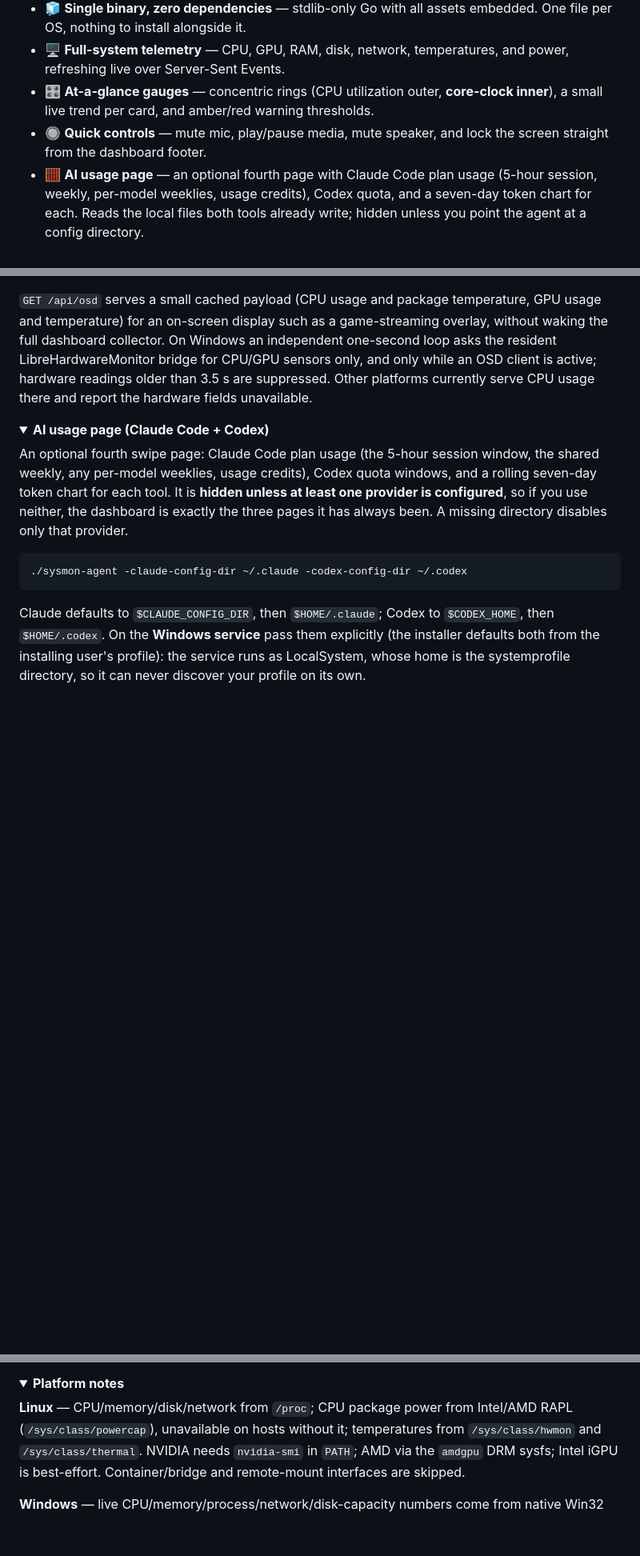
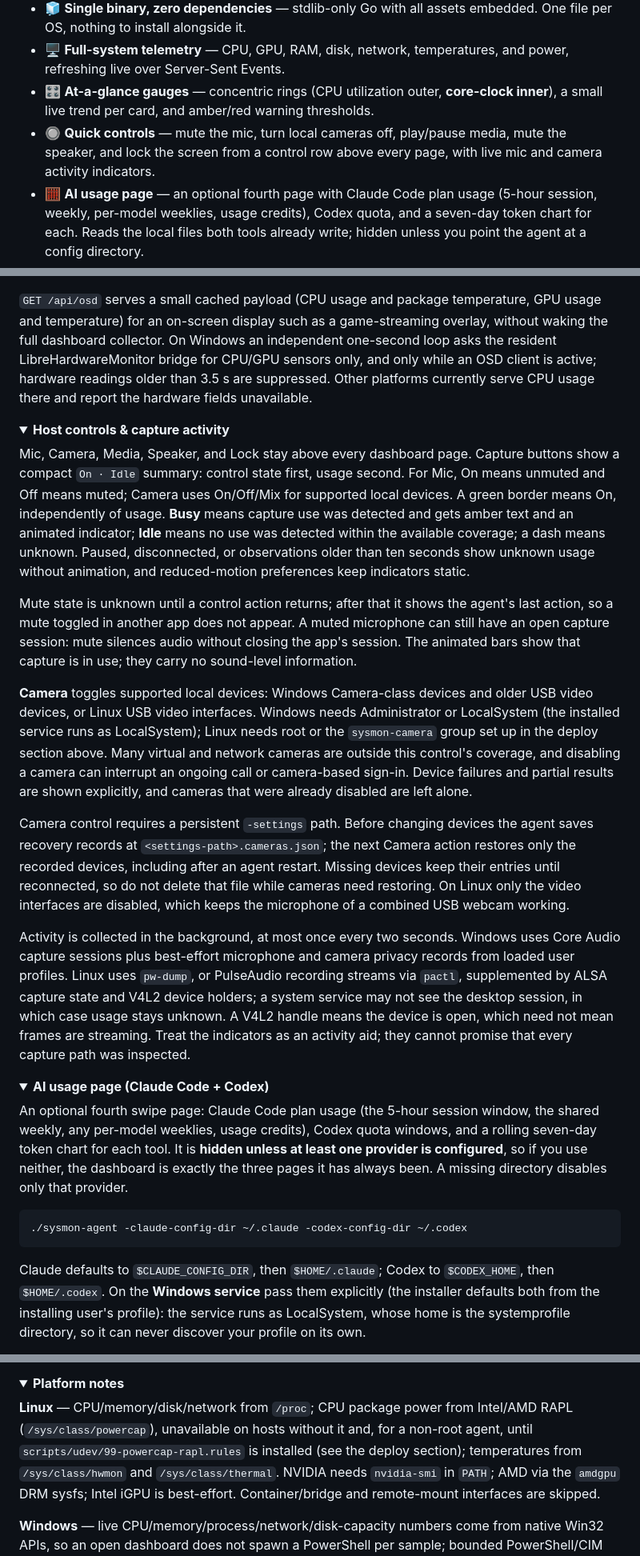
Before and after one commit to vantuan5644/sysmon-agent, a Markdown page: README.md, 3 parts joined by grey strips. Shown at 80% size. Rendered like a GitHub page; folded sections open; blank space fills up the shorter version.

Commit message:
docs: document host controls, camera setup and the RAPL rule
- Highlights: Camera joins the quick controls, which now sit above every
  page instead of in a footer.
- New "Host controls & capture activity" section, ported from upstream:
  On/Off/Mix and Busy/Idle states, camera coverage and recovery records,
  and how capture activity is observed on each OS.
- Deploy section: install steps for scripts/udev/99-powercap-rapl.rules
  (CPU package power for an unprivileged agent) and for the sysmon-camera
  group, udev rule and tmpfiles entry; Platform notes point at the RAPL rule.

Co-Authored-By: Claude Opus 5.5 (1M context) <noreply@anthropic.com>

```diff
--- a/README.md
+++ b/README.md
@@ -44,8 +44,9 @@ years-old handset with nothing plugged in makes a perfect, near-zero-power desk
   refreshing live over Server-Sent Events.
 - 🎛️ **At-a-glance gauges** — concentric rings (CPU utilization outer, **core-clock
   inner**), a small live trend per card, and amber/red warning thresholds.
-- 🔘 **Quick controls** — mute mic, play/pause media, mute speaker, and lock the screen
-  straight from the dashboard footer.
+- 🔘 **Quick controls** — mute the mic, turn local cameras off, play/pause media, mute the
+  speaker, and lock the screen from a control row above every page, with live mic and camera
+  activity indicators.
 - 🧮 **AI usage page** — an optional fourth page with Claude Code plan usage (5-hour
   session, weekly, per-model weeklies, usage credits), Codex quota, and a seven-day token
   chart for each. Reads the local files both tools already write; hidden unless you point
@@ -253,6 +283,45 @@ the full dashboard collector. On Windows an independent one-second loop asks the
 LibreHardwareMonitor bridge for CPU/GPU sensors only, and only while an OSD client is
 active; hardware readings older than 3.5 s are suppressed. Other platforms currently serve
 CPU usage there and report the hardware fields unavailable.
+</details>
+
+<details>
+<summary><b>Host controls &amp; capture activity</b></summary>
+
+Mic, Camera, Media, Speaker, and Lock stay above every dashboard page. Capture buttons show
+a compact `On · Idle` summary: control state first, usage second. For Mic, On means unmuted
+and Off means muted; Camera uses On/Off/Mix for supported local devices. A green border means
+On, independently of usage. **Busy** means capture use was detected and gets amber text and an
+animated indicator; **Idle** means no use was detected within the available coverage; a dash
+means unknown. Paused, disconnected, or observations older than ten seconds show unknown usage
+without animation, and reduced-motion preferences keep indicators static.
+
+Mute state is unknown until a control action returns; after that it shows the agent's last
+action, so a mute toggled in another app does not appear. A muted microphone can still have an
+open capture session: mute silences audio without closing the app's session. The animated bars
+show that capture is in use; they carry no sound-level information.
+
+**Camera** toggles supported local devices: Windows Camera-class devices and older USB video
+devices, or Linux USB video interfaces. Windows needs Administrator or LocalSystem (the
+installed service runs as LocalSystem); Linux needs root or the `sysmon-camera` group set up
+in the deploy section above. Many virtual and network cameras are outside this control's
+coverage, and disabling a camera can interrupt an ongoing call or camera-based sign-in.
+Device failures and partial results are shown explicitly, and cameras that were already
+disabled are left alone.
+
+Camera control requires a persistent `-settings` path. Before changing devices the agent saves
+recovery records at `<settings-path>.cameras.json`; the next Camera action restores only the
+recorded devices, including after an agent restart. Missing devices keep their entries until
+reconnected, so do not delete that file while cameras need restoring. On Linux only the video
+interfaces are disabled, which keeps the microphone of a combined USB webcam working.
+
+Activity is collected in the background, at most once every two seconds. Windows uses Core
+Audio capture sessions plus best-effort microphone and camera privacy records from loaded user
+profiles. Linux uses `pw-dump`, or PulseAudio recording streams via `pactl`, supplemented by
+ALSA capture state and V4L2 device holders; a system service may not see the desktop session,
+in which case usage stays unknown. A V4L2 handle means the device is open, which need not mean
+frames are streaming. Treat the indicators as an activity aid; they cannot promise that every
+capture path was inspected.
 </details>
 
 <details>
@@ -354,7 +423,8 @@ Two kernel settings can stand in the way, and the dry-run reports both:
 <summary><b>Platform notes</b></summary>
 
 **Linux** — CPU/memory/disk/network from `/proc`; CPU package power from Intel/AMD RAPL
-(`/sys/class/powercap`), unavailable on hosts without it; temperatures from `/sys/class/hwmon`
+(`/sys/class/powercap`), unavailable on hosts without it and, for a non-root agent, until
+`scripts/udev/99-powercap-rapl.rules` is installed (see the deploy section); temperatures from `/sys/class/hwmon`
 and `/sys/class/thermal`. NVIDIA needs `nvidia-smi` in `PATH`; AMD via the `amdgpu` DRM
 sysfs; Intel iGPU is best-effort. Container/bridge and remote-mount interfaces are skipped.
 
```
Also changed, not shown: other parts of README.md (+30 -1 lines).
